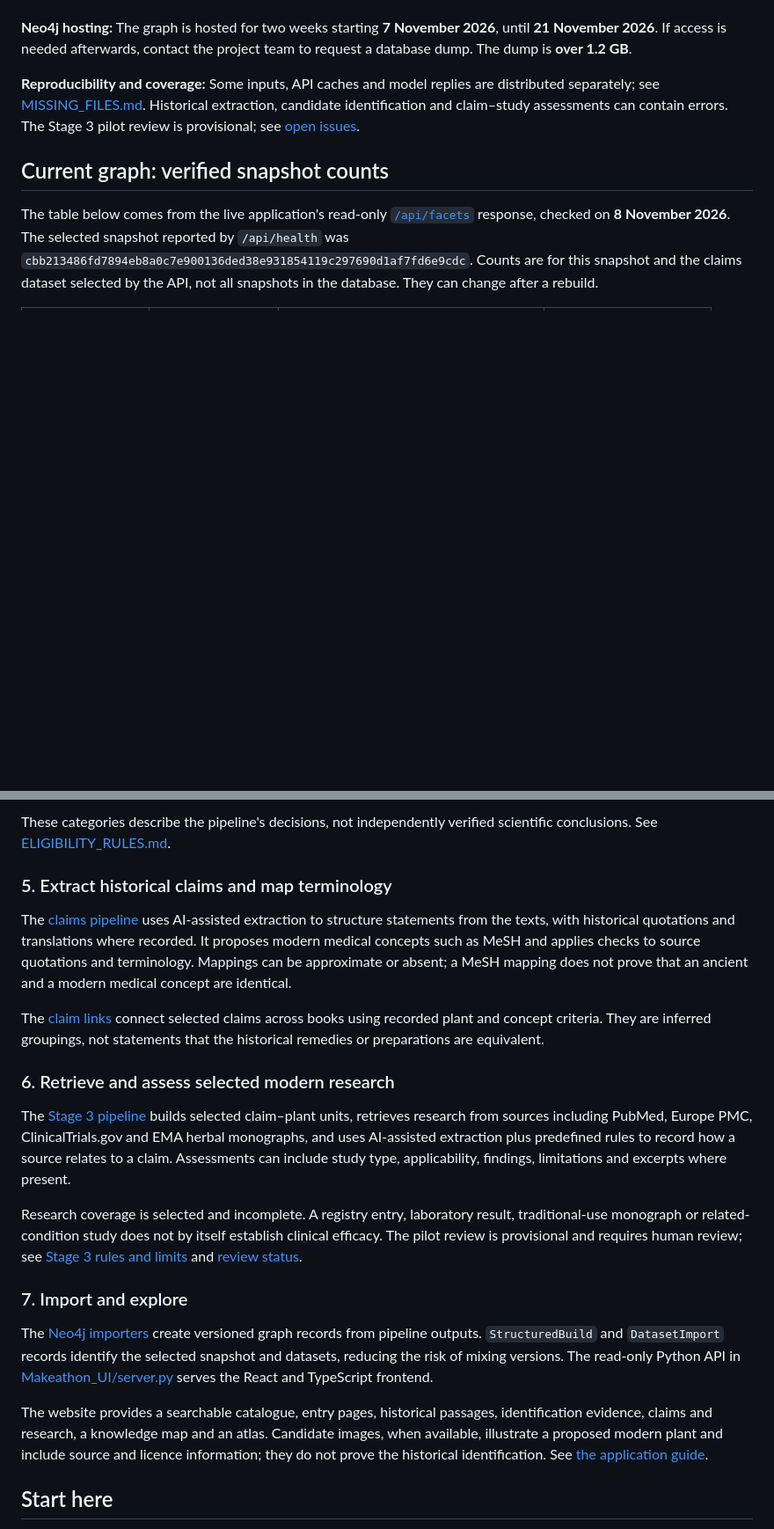
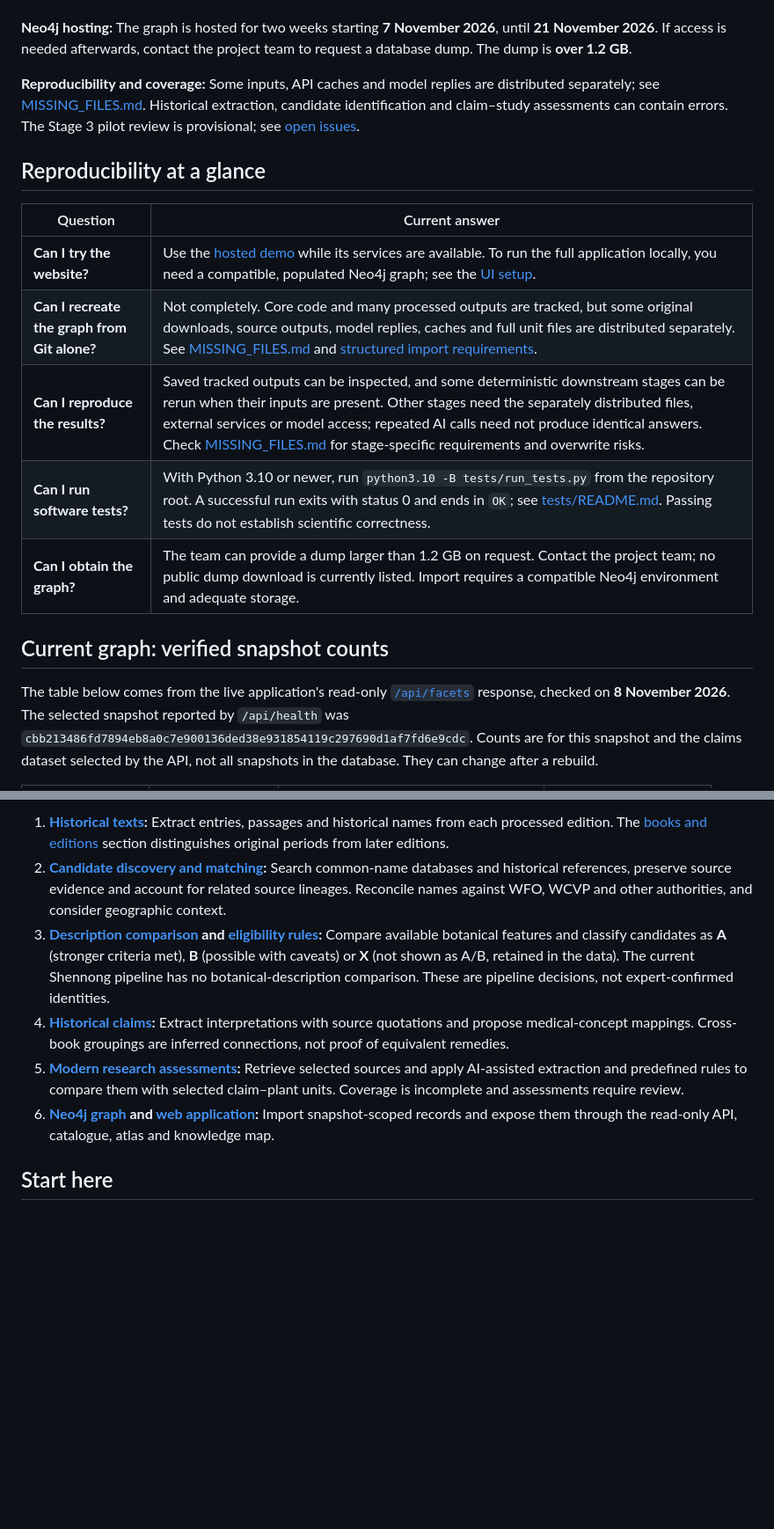
Before and after one commit to georgesldk/makeathon-2026-OverSlept-track-1, a Markdown page: README.md, 2 parts joined by grey strips. Shown at 88% size. Drawn GitHub-style; blank space fills up the shorter version.

```diff
--- a/README.md
+++ b/README.md
@@ -29,6 +44,16 @@ The expert-review feature is an explicitly labelled **interface demonstration**.
 **Neo4j hosting:** The graph is hosted for two weeks starting **7 November 2026**, until **21 November 2026**. If access is needed afterwards, contact the project team to request a database dump. The dump is **over 1.2 GB**.
 
 **Reproducibility and coverage:** Some inputs, API caches and model replies are distributed separately; see [MISSING_FILES.md](MISSING_FILES.md). Historical extraction, candidate identification and claim–study assessments can contain errors. The Stage 3 pilot review is provisional; see [open issues](#open-issues).
+
+## Reproducibility at a glance
+
+| Question | Current answer |
+| --- | --- |
+| **Can I try the website?** | Use the [hosted demo](https://ethnotrace.vercel.app) while its services are available. To run the full application locally, you need a compatible, populated Neo4j graph; see the [UI setup](Makeathon_UI/README.md). |
+| **Can I recreate the graph from Git alone?** | Not completely. Core code and many processed outputs are tracked, but some original downloads, source outputs, model replies, caches and full unit files are distributed separately. See [MISSING_FILES.md](MISSING_FILES.md) and [structured import requirements](neo4j/STRUCTURED.md). |
+| **Can I reproduce the results?** | Saved tracked outputs can be inspected, and some deterministic downstream stages can be rerun when their inputs are present. Other stages need the separately distributed files, external services or model access; repeated AI calls need not produce identical answers. Check [MISSING_FILES.md](MISSING_FILES.md) for stage-specific requirements and overwrite risks. |
+| **Can I run software tests?** | With Python 3.10 or newer, run `python3.10 -B tests/run_tests.py` from the repository root. A successful run exits with status 0 and ends in `OK`; see [tests/README.md](tests/README.md). Passing tests do not establish scientific correctness. |
+| **Can I obtain the graph?** | The team can provide a dump larger than 1.2 GB on request. Contact the project team; no public dump download is currently listed. Import requires a compatible Neo4j environment and adequate storage. |
 
 ## Current graph: verified snapshot counts
 
@@ -159,22 +168,9 @@ Where historical and modern descriptions are available, [description_check.py](d
-These categories describe the pipeline's decisions, not independently verified scientific conclusions. See [ELIGIBILITY_RULES.md](matching/ELIGIBILITY_RULES.md).
-
-### 5. Extract historical claims and map terminology
-
-The [claims pipeline](claims/CLAIMS_METHOD.md) uses AI-assisted extraction to structure statements from the texts, with historical quotations and translations where recorded. It proposes modern medical concepts such as MeSH and applies checks to source quotations and terminology. Mappings can be approximate or absent; a MeSH mapping does not prove that an ancient and a modern medical concept are identical.
-
-The [claim links](claims/links.json) connect selected claims across books using recorded plant and concept criteria. They are inferred groupings, not statements that the historical remedies or preparations are equivalent.
-
-### 6. Retrieve and assess selected modern research
-
-The [Stage 3 pipeline](stage3/README.md) builds selected claim–plant units, retrieves research from sources including PubMed, Europe PMC, ClinicalTrials.gov and EMA herbal monographs, and uses AI-assisted extraction plus predefined rules to record how a source relates to a claim. Assessments can include study type, applicability, findings, limitations and excerpts where present.
-
-Research coverage is selected and incomplete. A registry entry, laboratory result, traditional-use monograph or related-condition study does not by itself establish clinical efficacy. The pilot review is provisional and requires human review; see [Stage 3 rules and limits](stage3/EVIDENCE_RULES.md) and [review status](stage3/review/README.md).
-
-### 7. Import and explore
-
-The [Neo4j importers](neo4j/STRUCTURED.md) create versioned graph records from pipeline outputs. `StructuredBuild` and `DatasetImport` records identify the selected snapshot and datasets, reducing the risk of mixing versions. The read-only Python API in [Makeathon_UI/server.py](Makeathon_UI/server.py) serves the React and TypeScript frontend.
-
-The website provides a searchable catalogue, entry pages, historical passages, identification evidence, claims and research, a knowledge map and an atlas. Candidate images, when available, illustrate a proposed modern plant and include source and licence information; they do not prove the historical identification. See [the application guide](Makeathon_UI/README.md).
+1. **[Historical texts](historical_texts/README.md):** Extract entries, passages and historical names from each processed edition. The [books and editions](#books-and-editions) section distinguishes original periods from later editions.
+2. **[Candidate discovery and matching](matching/README.md):** Search common-name databases and historical references, preserve source evidence and account for related source lineages. Reconcile names against WFO, WCVP and other authorities, and consider geographic context.
+3. **[Description comparison](description_sources/README.md) and [eligibility rules](matching/ELIGIBILITY_RULES.md):** Compare available botanical features and classify candidates as **A** (stronger criteria met), **B** (possible with caveats) or **X** (not shown as A/B, retained in the data). The current Shennong pipeline has no botanical-description comparison. These are pipeline decisions, not expert-confirmed identities.
+4. **[Historical claims](claims/README.md):** Extract interpretations with source quotations and propose medical-concept mappings. Cross-book groupings are inferred connections, not proof of equivalent remedies.
+5. **[Modern research assessments](stage3/README.md):** Retrieve selected sources and apply AI-assisted extraction and predefined rules to compare them with selected claim–plant units. Coverage is incomplete and assessments require review.
+6. **[Neo4j graph](neo4j/STRUCTURED.md) and [web application](Makeathon_UI/README.md):** Import snapshot-scoped records and expose them through the read-only API, catalogue, atlas and knowledge map.
 
 ## Start here
 
```
Also changed, not shown: other parts of README.md (+46 -50 lines), Makeathon_UI/README.md (+2 -2 lines), neo4j/STRUCTURED.md (+22 -0 lines), docs/images/ethnotrace-explore.png (added).
